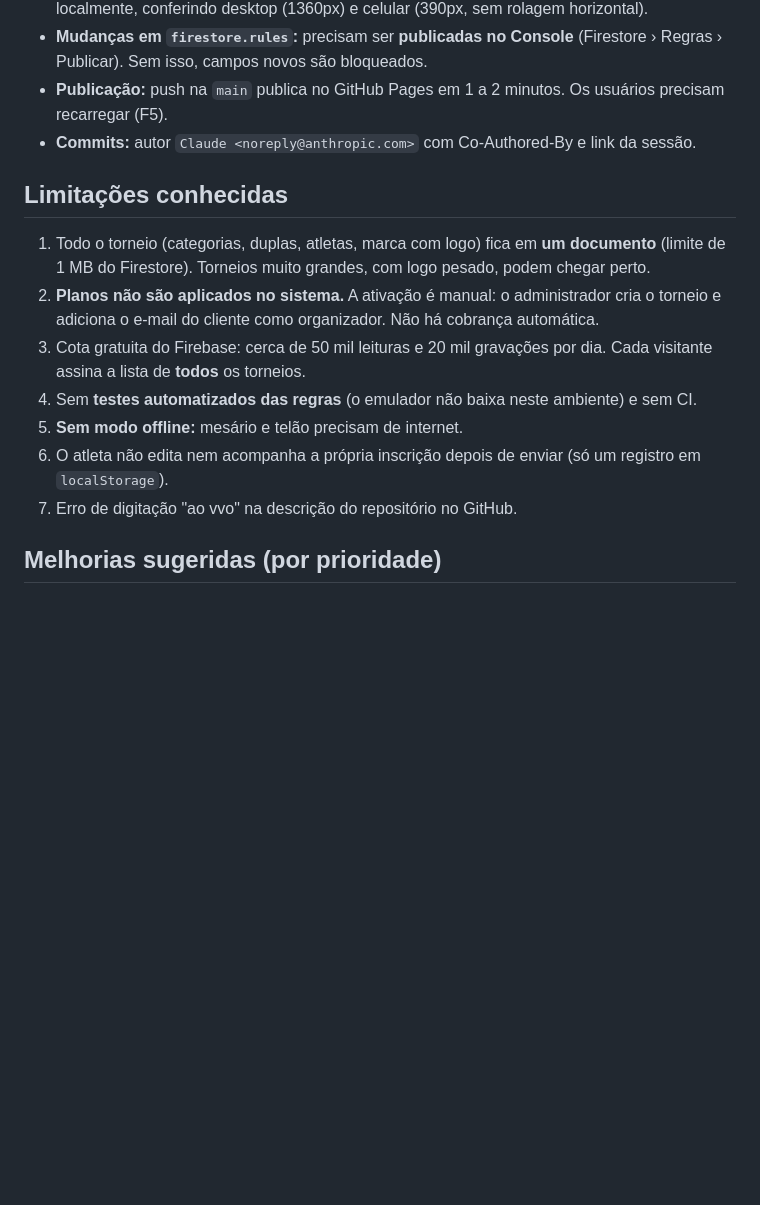
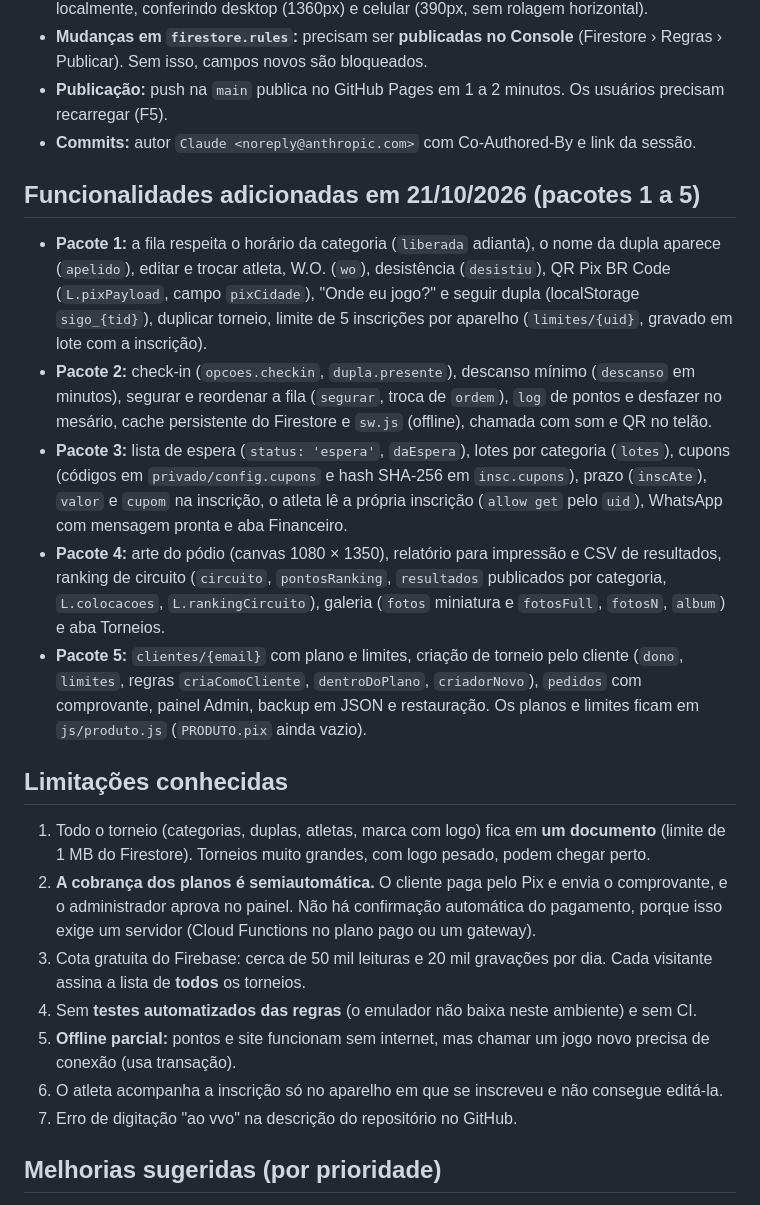
Before and after one commit to jansey-oliveira/arena-futvolei, a Markdown page: CONTEXTO.md, the part around the change. Rendered like a GitHub page; blank space fills up the shorter version.

Commit message:
Documentação dos pacotes 1 a 5
Co-Authored-By: Claude Opus 5.5 <noreply@anthropic.com>
Claude-Session: https://claude.ai/code/session_01LcWsc9ZbhVfGeaY8JyN79y

```diff
--- a/CONTEXTO.md
+++ b/CONTEXTO.md
@@ -76,13 +76,20 @@ Sistema web para organizar torneios de futvôlei do sorteio ao pódio, inspirado
 - **Publicação:** push na `main` publica no GitHub Pages em 1 a 2 minutos. Os usuários precisam recarregar (F5).
 - **Commits:** autor `Claude <noreply@anthropic.com>` com Co-Authored-By e link da sessão.
 
+## Funcionalidades adicionadas em 21/10/2026 (pacotes 1 a 5)
+- **Pacote 1:** a fila respeita o horário da categoria (`liberada` adianta), o nome da dupla aparece (`apelido`), editar e trocar atleta, W.O. (`wo`), desistência (`desistiu`), QR Pix BR Code (`L.pixPayload`, campo `pixCidade`), "Onde eu jogo?" e seguir dupla (localStorage `sigo_{tid}`), duplicar torneio, limite de 5 inscrições por aparelho (`limites/{uid}`, gravado em lote com a inscrição).
+- **Pacote 2:** check-in (`opcoes.checkin`, `dupla.presente`), descanso mínimo (`descanso` em minutos), segurar e reordenar a fila (`segurar`, troca de `ordem`), `log` de pontos e desfazer no mesário, cache persistente do Firestore e `sw.js` (offline), chamada com som e QR no telão.
+- **Pacote 3:** lista de espera (`status: 'espera'`, `daEspera`), lotes por categoria (`lotes`), cupons (códigos em `privado/config.cupons` e hash SHA-256 em `insc.cupons`), prazo (`inscAte`), `valor` e `cupom` na inscrição, o atleta lê a própria inscrição (`allow get` pelo `uid`), WhatsApp com mensagem pronta e aba Financeiro.
+- **Pacote 4:** arte do pódio (canvas 1080 × 1350), relatório para impressão e CSV de resultados, ranking de circuito (`circuito`, `pontosRanking`, `resultados` publicados por categoria, `L.colocacoes`, `L.rankingCircuito`), galeria (`fotos` miniatura e `fotosFull`, `fotosN`, `album`) e aba Torneios.
+- **Pacote 5:** `clientes/{email}` com plano e limites, criação de torneio pelo cliente (`dono`, `limites`, regras `criaComoCliente`, `dentroDoPlano`, `criadorNovo`), `pedidos` com comprovante, painel Admin, backup em JSON e restauração. Os planos e limites ficam em `js/produto.js` (`PRODUTO.pix` ainda vazio).
+
 ## Limitações conhecidas
 1. Todo o torneio (categorias, duplas, atletas, marca com logo) fica em **um documento** (limite de 1 MB do Firestore). Torneios muito grandes, com logo pesado, podem chegar perto.
-2. **Planos não são aplicados no sistema.** A ativação é manual: o administrador cria o torneio e adiciona o e-mail do cliente como organizador. Não há cobrança automática.
+2. **A cobrança dos planos é semiautomática.** O cliente paga pelo Pix e envia o comprovante, e o administrador aprova no painel. Não há confirmação automática do pagamento, porque isso exige um servidor (Cloud Functions no plano pago ou um gateway).
 3. Cota gratuita do Firebase: cerca de 50 mil leituras e 20 mil gravações por dia. Cada visitante assina a lista de **todos** os torneios.
 4. Sem **testes automatizados das regras** (o emulador não baixa neste ambiente) e sem CI.
-5. **Sem modo offline:** mesário e telão precisam de internet.
-6. O atleta não edita nem acompanha a própria inscrição depois de enviar (só um registro em `localStorage`).
+5. **Offline parcial:** pontos e site funcionam sem internet, mas chamar um jogo novo precisa de conexão (usa transação).
+6. O atleta acompanha a inscrição só no aparelho em que se inscreveu e não consegue editá-la.
 7. Erro de digitação "ao vvo" na descrição do repositório no GitHub.
 
 ## Melhorias sugeridas (por prioridade)
```
Also changed, not shown: README.md (+15 -0 lines).
